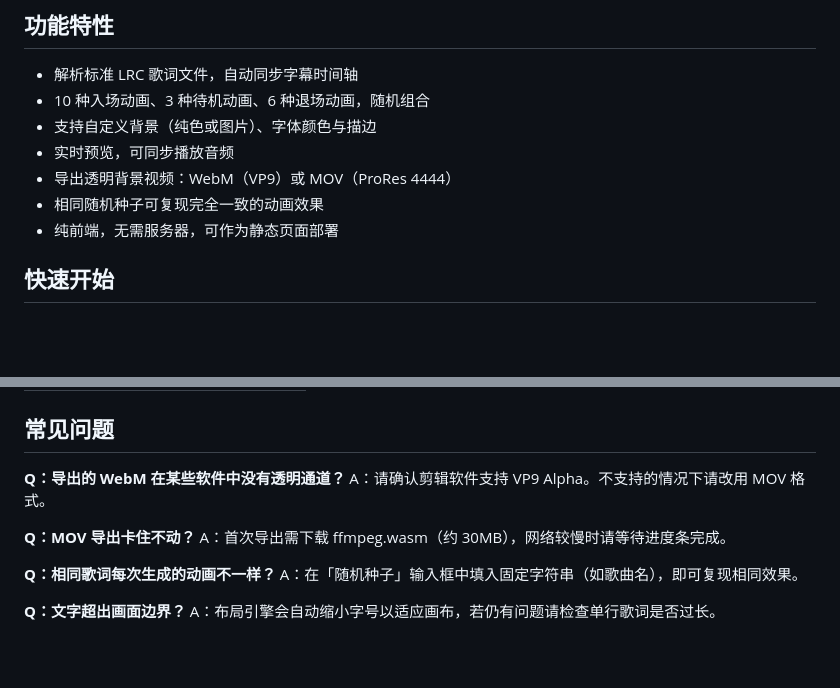
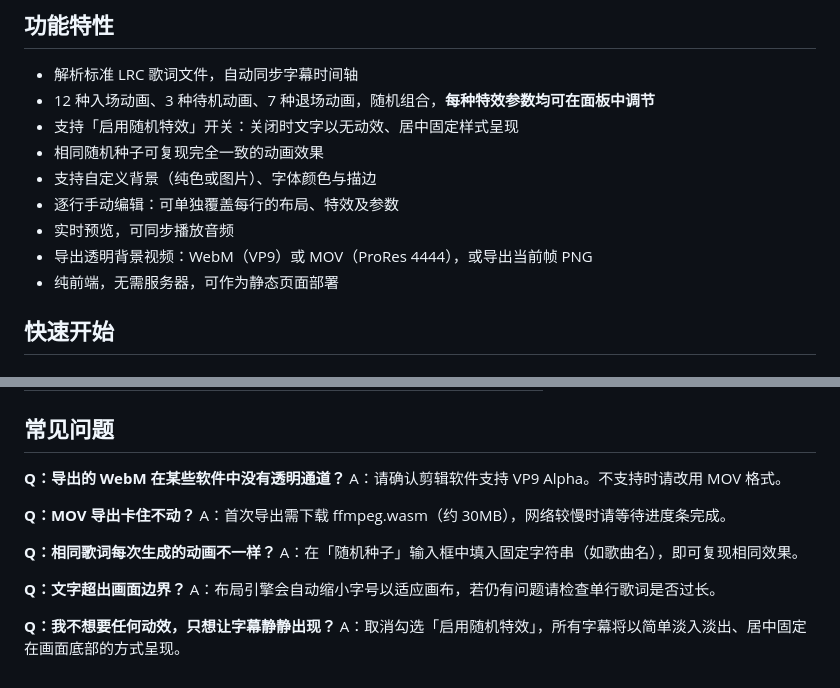
Before and after one commit to Shirakoko/LrcCaptionGenerator, a Markdown page: README.md, 2 parts joined by grey strips. GitHub-like rendering; blank space fills up the shorter version.

```diff
--- a/README.md
+++ b/README.md
@@ -5,11 +5,13 @@
 ## 功能特性
 
 - 解析标准 LRC 歌词文件，自动同步字幕时间轴
-- 10 种入场动画、3 种待机动画、6 种退场动画，随机组合
+- 12 种入场动画、3 种待机动画、7 种退场动画，随机组合，**每种特效参数均可在面板中调节**
+- 支持「启用随机特效」开关：关闭时文字以无动效、居中固定样式呈现
+- 相同随机种子可复现完全一致的动画效果
 - 支持自定义背景（纯色或图片）、字体颜色与描边
+- 逐行手动编辑：可单独覆盖每行的布局、特效及参数
 - 实时预览，可同步播放音频
-- 导出透明背景视频：WebM（VP9）或 MOV（ProRes 4444）
-- 相同随机种子可复现完全一致的动画效果
+- 导出透明背景视频：WebM（VP9）或 MOV（ProRes 4444），或导出当前帧 PNG
 - 纯前端，无需服务器，可作为静态页面部署
 
 ## 快速开始
@@ -105,7 +120,7 @@ LRC 格式示例：
 ## 常见问题
 
 **Q：导出的 WebM 在某些软件中没有透明通道？**
-A：请确认剪辑软件支持 VP9 Alpha。不支持的情况下请改用 MOV 格式。
+A：请确认剪辑软件支持 VP9 Alpha。不支持时请改用 MOV 格式。
 
 **Q：MOV 导出卡住不动？**
 A：首次导出需下载 ffmpeg.wasm（约 30MB），网络较慢时请等待进度条完成。
@@ -115,3 +130,6 @@ A：在「随机种子」输入框中填入固定字符串（如歌曲名），
 
 **Q：文字超出画面边界？**
 A：布局引擎会自动缩小字号以适应画布，若仍有问题请检查单行歌词是否过长。
+
+**Q：我不想要任何动效，只想让字幕静静出现？**
+A：取消勾选「启用随机特效」，所有字幕将以简单淡入淡出、居中固定在画面底部的方式呈现。
```
Also changed, not shown: other parts of README.md (+43 -30 lines).
